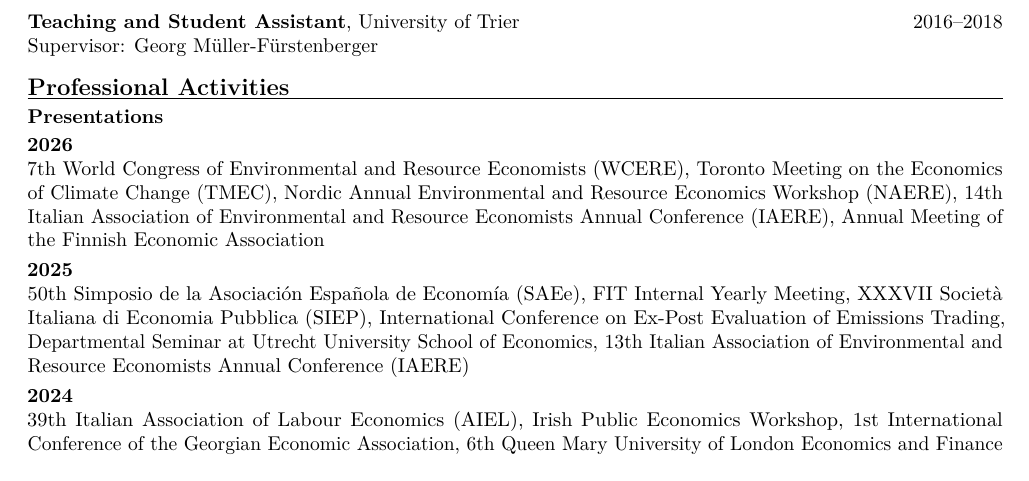
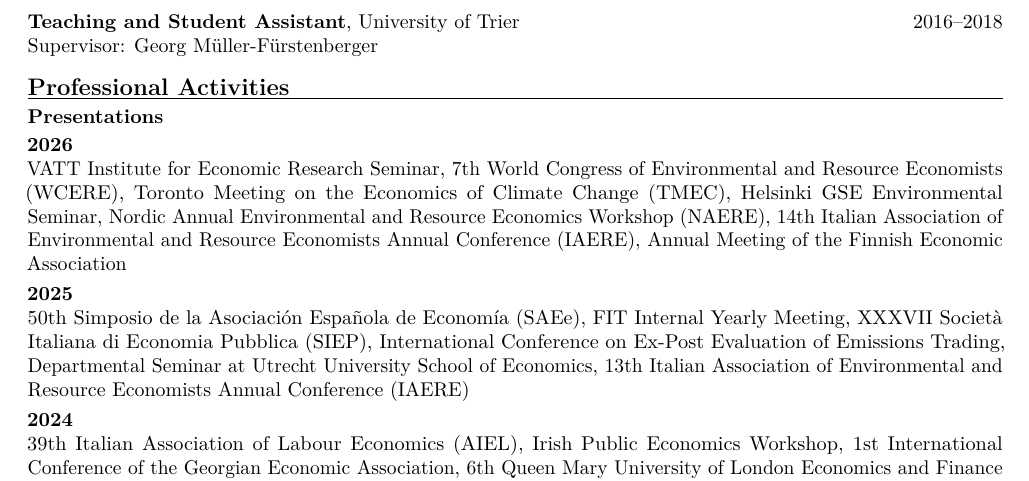
Before and after one commit to benjaminhattemer/benjaminhattemer.github.io, a LaTeX CV (cv/CV.tex): part of page 2 of 2, cut so that both start at the same text. Compiled offline with pdfLaTeX.

Commit message:
CV: add VATT seminar and Helsinki GSE Environmental Seminar to 2026 presentations
Co-Authored-By: Claude Opus 5.5 <noreply@anthropic.com>

```diff
--- a/cv/CV.tex
+++ b/cv/CV.tex
@@ -167,7 +167,7 @@
 \textbf{Presentations}
 
 \vspace{0.20em}
-\textbf{2026}\\ 7th World Congress of Environmental and Resource Economists (WCERE), Toronto Meeting on the Economics of Climate Change (TMEC), Nordic Annual Environmental and Resource Economics Workshop (NAERE), 14th Italian Association of Environmental and Resource Economists Annual Conference (IAERE), Annual Meeting of the Finnish Economic Association
+\textbf{2026}\\ VATT Institute for Economic Research Seminar, 7th World Congress of Environmental and Resource Economists (WCERE), Toronto Meeting on the Economics of Climate Change (TMEC), Helsinki GSE Environmental Seminar, Nordic Annual Environmental and Resource Economics Workshop (NAERE), 14th Italian Association of Environmental and Resource Economists Annual Conference (IAERE), Annual Meeting of the Finnish Economic Association
 
 \vspace{0.30em}
 \textbf{2025} \\ 50th Simposio de la Asociación Española de Economía (SAEe), FIT Internal Yearly Meeting, XXXVII Società Italiana di Economia Pubblica (SIEP), International Conference on Ex-Post Evaluation of Emissions Trading, Departmental Seminar at Utrecht University School of Economics, 13th Italian Association of Environmental and Resource Economists Annual Conference (IAERE)
```
Also changed, not shown: content/cv.md (+1 -1 lines), 1 other file.
